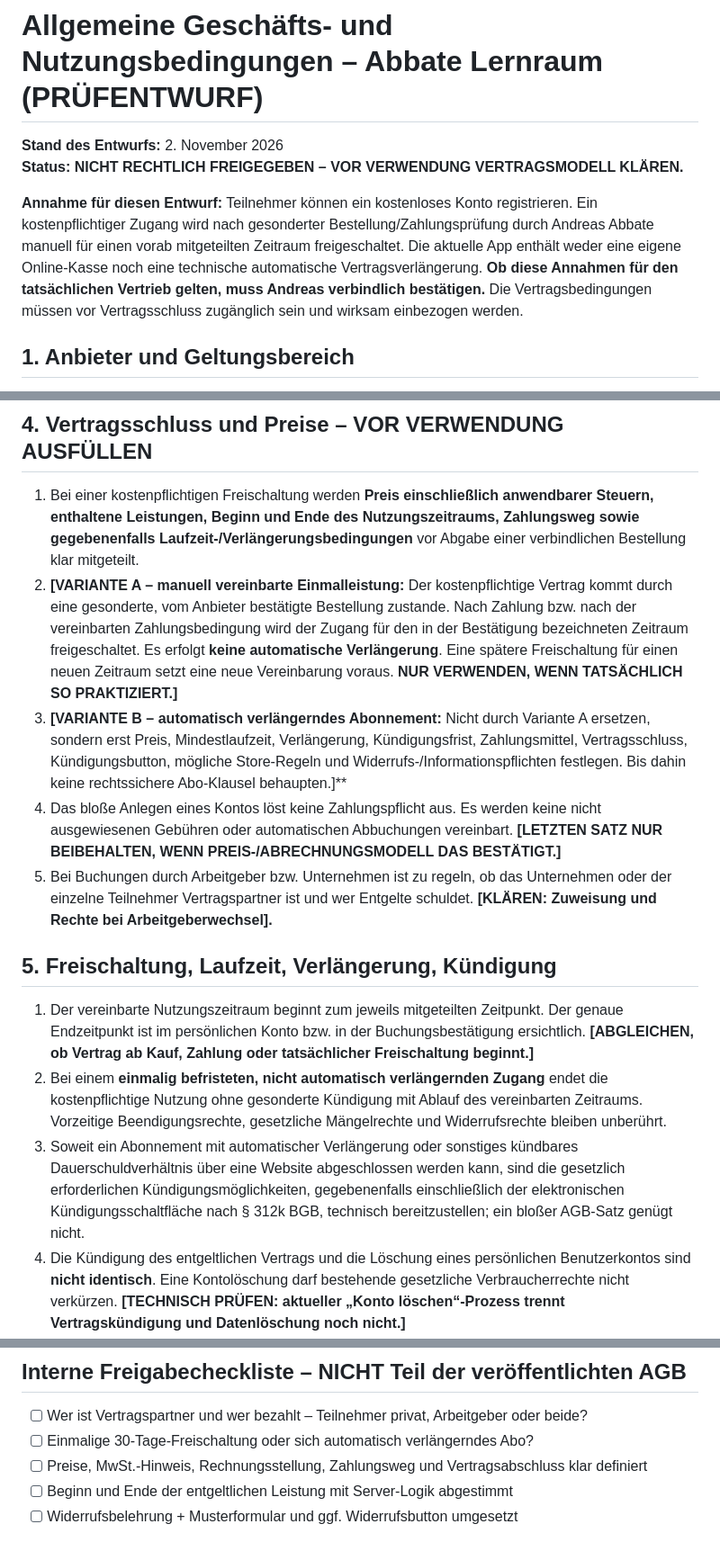
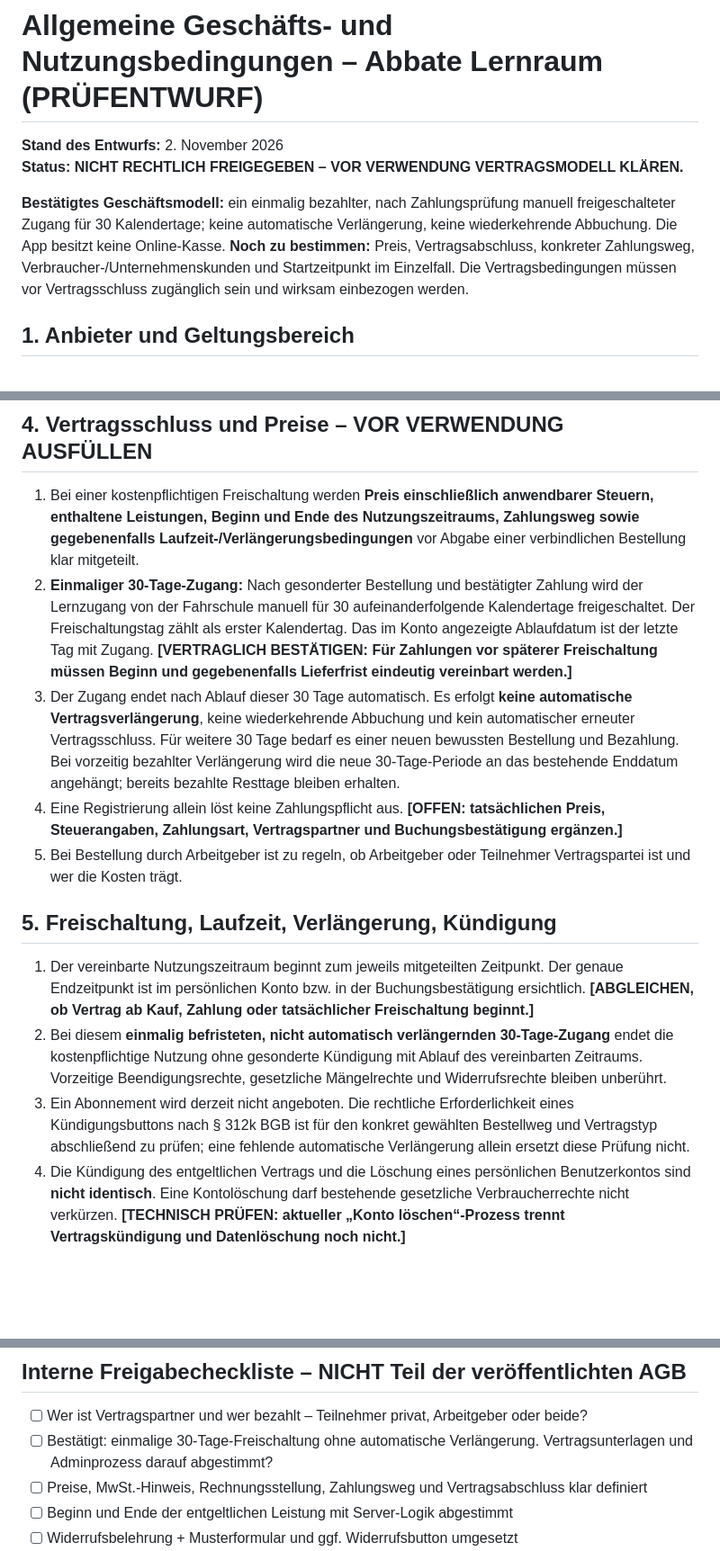
Before and after one commit to Cra4Zzy/Andreas-app, a Markdown page: docs/legal/agb-entwurf.md, 3 parts joined by grey strips. Shown at 90% size. Rendered like a GitHub page; blank space fills up the shorter version.

Commit message:
Align Abbate legal draft with paid one-time 30-day access and no auto-renewal

```diff
--- a/docs/legal/agb-entwurf.md
+++ b/docs/legal/agb-entwurf.md
@@ -3,7 +3,7 @@
 **Stand des Entwurfs:** 2. November 2026
 **Status: NICHT RECHTLICH FREIGEGEBEN – VOR VERWENDUNG VERTRAGSMODELL KLÄREN.**
 
-**Annahme für diesen Entwurf:** Teilnehmer können ein kostenloses Konto registrieren. Ein kostenpflichtiger Zugang wird nach gesonderter Bestellung/Zahlungsprüfung durch Andreas Abbate manuell für einen vorab mitgeteilten Zeitraum freigeschaltet. Die aktuelle App enthält weder eine eigene Online-Kasse noch eine technische automatische Vertragsverlängerung. **Ob diese Annahmen für den tatsächlichen Vertrieb gelten, muss Andreas verbindlich bestätigen.** Die Vertragsbedingungen müssen vor Vertragsschluss zugänglich sein und wirksam einbezogen werden.
+**Bestätigtes Geschäftsmodell:** ein einmalig bezahlter, nach Zahlungsprüfung manuell freigeschalteter Zugang für 30 Kalendertage; keine automatische Verlängerung, keine wiederkehrende Abbuchung. Die App besitzt keine Online-Kasse. **Noch zu bestimmen:** Preis, Vertragsabschluss, konkreter Zahlungsweg, Verbraucher-/Unternehmenskunden und Startzeitpunkt im Einzelfall. Die Vertragsbedingungen müssen vor Vertragsschluss zugänglich sein und wirksam einbezogen werden.
 
 ## 1. Anbieter und Geltungsbereich
 
@@ -29,16 +29,16 @@
 ## 4. Vertragsschluss und Preise – VOR VERWENDUNG AUSFÜLLEN
 
 1. Bei einer kostenpflichtigen Freischaltung werden **Preis einschließlich anwendbarer Steuern, enthaltene Leistungen, Beginn und Ende des Nutzungszeitraums, Zahlungsweg sowie gegebenenfalls Laufzeit-/Verlängerungsbedingungen** vor Abgabe einer verbindlichen Bestellung klar mitgeteilt.
-2. **[VARIANTE A – manuell vereinbarte Einmalleistung:** Der kostenpflichtige Vertrag kommt durch eine gesonderte, vom Anbieter bestätigte Bestellung zustande. Nach Zahlung bzw. nach der vereinbarten Zahlungsbedingung wird der Zugang für den in der Bestätigung bezeichneten Zeitraum freigeschaltet. Es erfolgt **keine automatische Verlängerung**. Eine spätere Freischaltung für einen neuen Zeitraum setzt eine neue Vereinbarung voraus. **NUR VERWENDEN, WENN TATSÄCHLICH SO PRAKTIZIERT.]**
-3. **[VARIANTE B – automatisch verlängerndes Abonnement:** Nicht durch Variante A ersetzen, sondern erst Preis, Mindestlaufzeit, Verlängerung, Kündigungsfrist, Zahlungsmittel, Vertragsschluss, Kündigungsbutton, mögliche Store-Regeln und Widerrufs-/Informationspflichten festlegen. Bis dahin keine rechtssichere Abo-Klausel behaupten.]**
-4. Das bloße Anlegen eines Kontos löst keine Zahlungspflicht aus. Es werden keine nicht ausgewiesenen Gebühren oder automatischen Abbuchungen vereinbart. **[LETZTEN SATZ NUR BEIBEHALTEN, WENN PREIS-/ABRECHNUNGSMODELL DAS BESTÄTIGT.]**
-5. Bei Buchungen durch Arbeitgeber bzw. Unternehmen ist zu regeln, ob das Unternehmen oder der einzelne Teilnehmer Vertragspartner ist und wer Entgelte schuldet. **[KLÄREN: Zuweisung und Rechte bei Arbeitgeberwechsel].**
+2. **Einmaliger 30-Tage-Zugang:** Nach gesonderter Bestellung und bestätigter Zahlung wird der Lernzugang von der Fahrschule manuell für 30 aufeinanderfolgende Kalendertage freigeschaltet. Der Freischaltungstag zählt als erster Kalendertag. Das im Konto angezeigte Ablaufdatum ist der letzte Tag mit Zugang. **[VERTRAGLICH BESTÄTIGEN: Für Zahlungen vor späterer Freischaltung müssen Beginn und gegebenenfalls Lieferfrist eindeutig vereinbart werden.]**
+3. Der Zugang endet nach Ablauf dieser 30 Tage automatisch. Es erfolgt **keine automatische Vertragsverlängerung**, keine wiederkehrende Abbuchung und kein automatischer erneuter Vertragsschluss. Für weitere 30 Tage bedarf es einer neuen bewussten Bestellung und Bezahlung. Bei vorzeitig bezahlter Verlängerung wird die neue 30-Tage-Periode an das bestehende Enddatum angehängt; bereits bezahlte Resttage bleiben erhalten.
+4. Eine Registrierung allein löst keine Zahlungspflicht aus. **[OFFEN: tatsächlichen Preis, Steuerangaben, Zahlungsart, Vertragspartner und Buchungsbestätigung ergänzen.]**
+5. Bei Bestellung durch Arbeitgeber ist zu regeln, ob Arbeitgeber oder Teilnehmer Vertragspartei ist und wer die Kosten trägt.
 
 ## 5. Freischaltung, Laufzeit, Verlängerung, Kündigung
 
 1. Der vereinbarte Nutzungszeitraum beginnt zum jeweils mitgeteilten Zeitpunkt. Der genaue Endzeitpunkt ist im persönlichen Konto bzw. in der Buchungsbestätigung ersichtlich. **[ABGLEICHEN, ob Vertrag ab Kauf, Zahlung oder tatsächlicher Freischaltung beginnt.]**
-2. Bei einem **einmalig befristeten, nicht automatisch verlängernden Zugang** endet die kostenpflichtige Nutzung ohne gesonderte Kündigung mit Ablauf des vereinbarten Zeitraums. Vorzeitige Beendigungsrechte, gesetzliche Mängelrechte und Widerrufsrechte bleiben unberührt.
-3. Soweit ein Abonnement mit automatischer Verlängerung oder sonstiges kündbares Dauerschuldverhältnis über eine Website abgeschlossen werden kann, sind die gesetzlich erforderlichen Kündigungsmöglichkeiten, gegebenenfalls einschließlich der elektronischen Kündigungsschaltfläche nach § 312k BGB, technisch bereitzustellen; ein bloßer AGB-Satz genügt nicht.
+2. Bei diesem **einmalig befristeten, nicht automatisch verlängernden 30-Tage-Zugang** endet die kostenpflichtige Nutzung ohne gesonderte Kündigung mit Ablauf des vereinbarten Zeitraums. Vorzeitige Beendigungsrechte, gesetzliche Mängelrechte und Widerrufsrechte bleiben unberührt.
+3. Ein Abonnement wird derzeit nicht angeboten. Die rechtliche Erforderlichkeit eines Kündigungsbuttons nach § 312k BGB ist für den konkret gewählten Bestellweg und Vertragstyp abschließend zu prüfen; eine fehlende automatische Verlängerung allein ersetzt diese Prüfung nicht.
 4. Die Kündigung des entgeltlichen Vertrags und die Löschung eines persönlichen Benutzerkontos sind **nicht identisch**. Eine Kontolöschung darf bestehende gesetzliche Verbraucherrechte nicht verkürzen. **[TECHNISCH PRÜFEN: aktueller „Konto löschen“-Prozess trennt Vertragskündigung und Datenlöschung noch nicht.]**
 5. **[KLÄREN: Pausierung durch Fahrschule, Zahlungsverzug, Mahnung und Wiederfreischaltung; kein automatischer Entzug bereits bezahlter Leistungen ohne rechtliche Prüfung.]**
 
@@ -106,7 +106,7 @@ Telefon: 0176 43515596
 ## Interne Freigabecheckliste – NICHT Teil der veröffentlichten AGB
 
 - [ ] Wer ist Vertragspartner und wer bezahlt – Teilnehmer privat, Arbeitgeber oder beide?
-- [ ] Einmalige 30-Tage-Freischaltung oder sich automatisch verlängerndes Abo?
+- [ ] Bestätigt: einmalige 30-Tage-Freischaltung ohne automatische Verlängerung. Vertragsunterlagen und Adminprozess darauf abgestimmt?
 - [ ] Preise, MwSt.-Hinweis, Rechnungsstellung, Zahlungsweg und Vertragsabschluss klar definiert
 - [ ] Beginn und Ende der entgeltlichen Leistung mit Server-Logik abgestimmt
 - [ ] Widerrufsbelehrung + Musterformular und ggf. Widerrufsbutton umgesetzt
```
